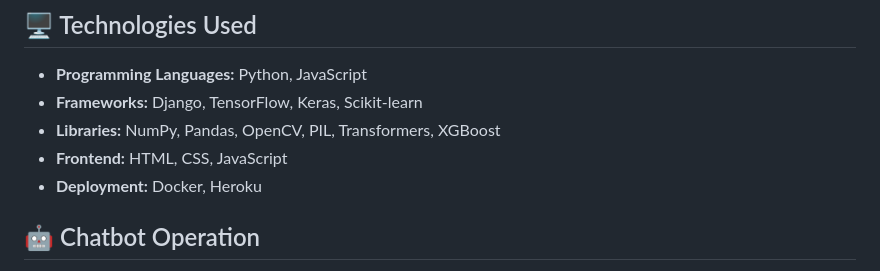
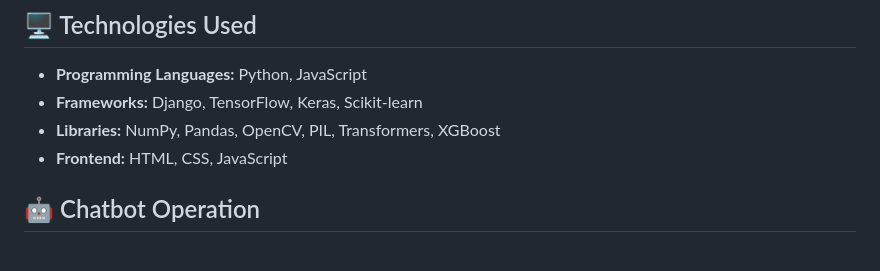
Before and after one commit to Keyrun1227/Medi-Diagnos, a Markdown page: README.md, the part around the change. Rendered like a GitHub page.

```diff
--- a/README.md
+++ b/README.md
@@ -32,7 +32,7 @@ The frontend is designed to facilitate seamless communication, allowing users to
 - **Frameworks:** Django, TensorFlow, Keras, Scikit-learn
 - **Libraries:** NumPy, Pandas, OpenCV, PIL, Transformers, XGBoost
 - **Frontend:** HTML, CSS, JavaScript
-- **Deployment:** Docker, Heroku
+
 
 ## 🤖 Chatbot Operation
 
```
